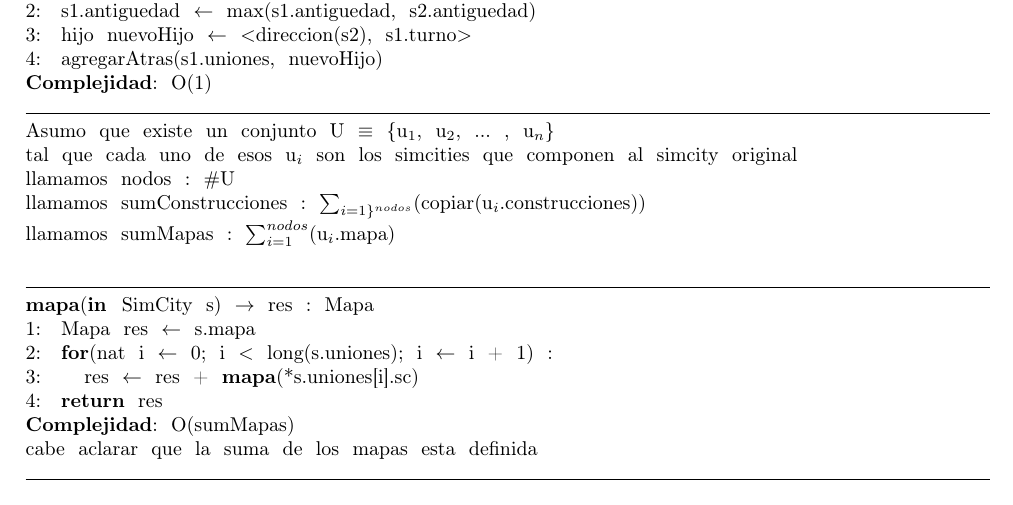
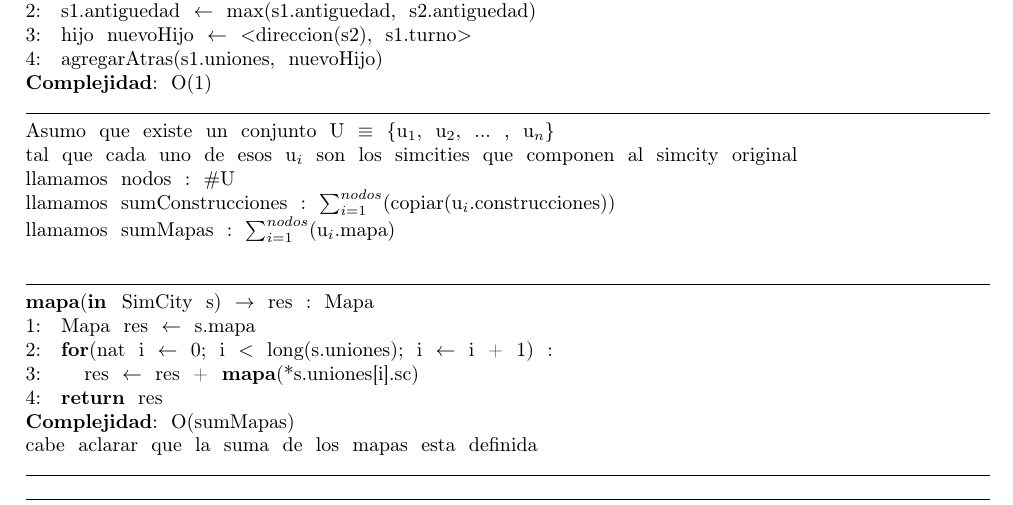
Before and after one commit to fedeaar/aed2-tp01, a LaTeX document (main.tex, which reads src/SimCity/Implementacion.tex): part of page 18 of 25, cut so that both start at the same text. Compiled offline with pdfLaTeX.

Commit message:
mini fix

```diff
--- a/src/SimCity/Implementacion.tex
+++ b/src/SimCity/Implementacion.tex
@@ -30,7 +30,7 @@
 Asumo \ que \ existe \ un \ conjunto \ U \ $\equiv$ \ \{u$_1$, \ u$_2$, \ ... \ , \ u$_n$\}\\
 tal \ que \ cada \ uno \ de \ esos \ u$_i$ \ son \ los \ simcities \ que \ componen \ al \ simcity \ original\\
 llamamos \ nodos \ : \ $ \# $U\\
-llamamos \ sumConstrucciones \ : \ $\sum_{i=1\}^{nodos}$(copiar(u$_i$.construcciones))\\
+llamamos \ sumConstrucciones \ : \ $\sum_{i=1}^{nodos}$(copiar(u$_i$.construcciones))\\
 llamamos \ sumMapas \ : \ $\sum_{i=1}^{nodos}$(u$_i$.mapa)\\
 \\
 \makebox[\linewidth]{\rule{\textwidth}{0.4pt}}
```
Also changed, not shown: main.pdf.
